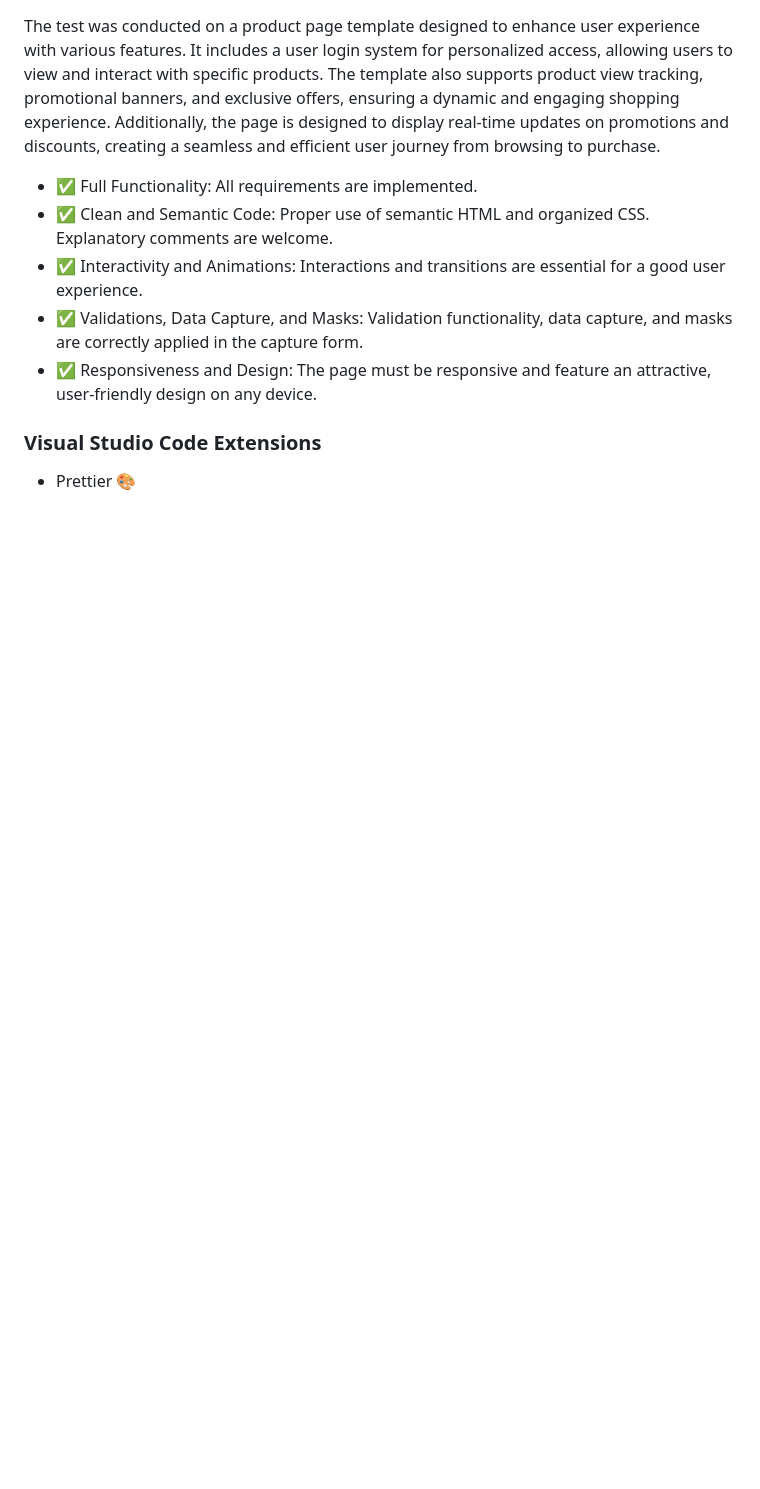
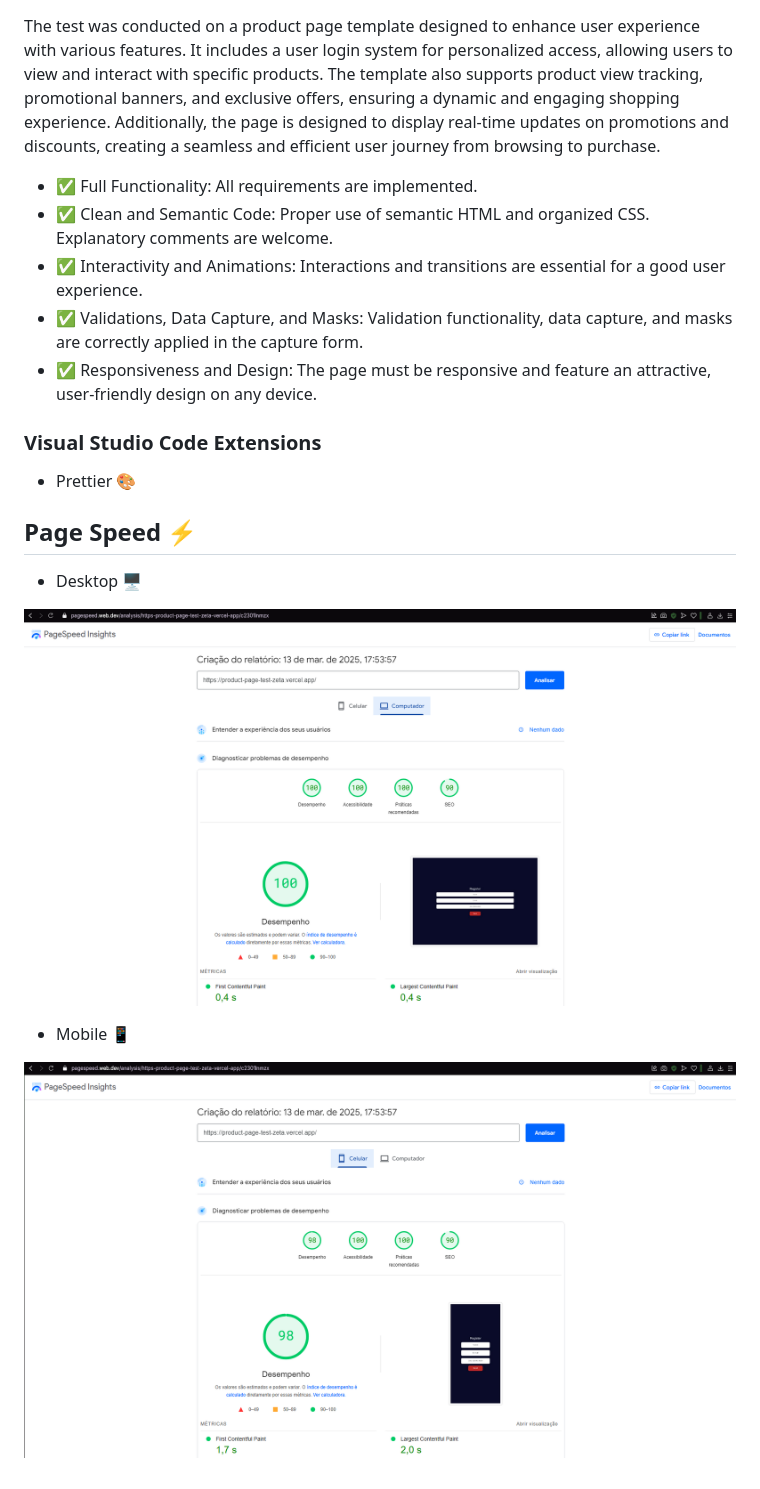
Before and after one commit to DaniReus04/product-page-test, a Markdown page: README.md, the part around the change. GitHub-like rendering; pictures changed too: images/desktop-test-speed.png (added), images/mobile-test-speed.png (added); blank space fills up the shorter version.

Commit message:
docs: page speed info

```diff
--- a/README.md
+++ b/README.md
@@ -15,3 +15,13 @@ The test was conducted on a product page template designed to enhance user exper
 ### Visual Studio Code Extensions
 
 - Prettier 🎨
+
+## Page Speed ⚡
+
+- Desktop 🖥️
+
+![Desktop test speed](images/desktop-test-speed.png)
+
+- Mobile 📱
+
+![Mobile test speed](images/mobile-test-speed.png)
```
